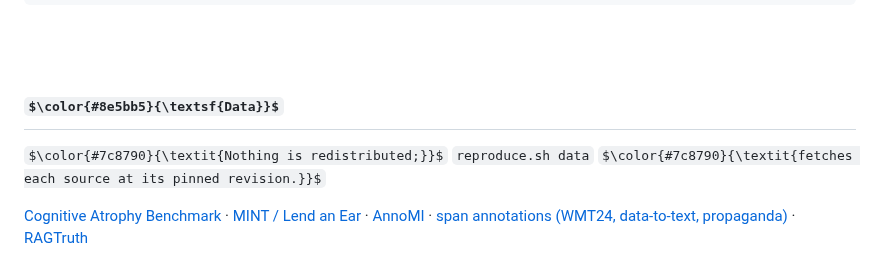
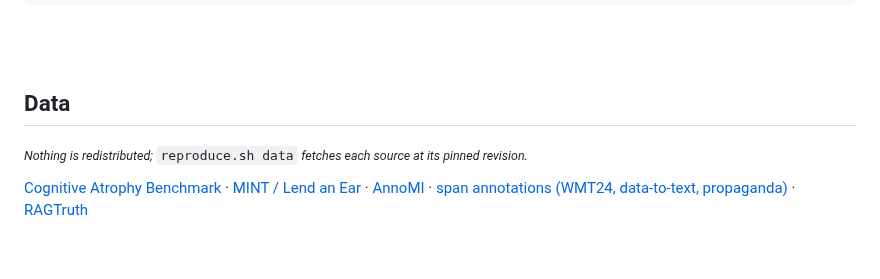
Before and after one commit to Mriyazat/script-metric, a Markdown page: README.md, the part around one of its changes. Rendered like a GitHub page; some formulas as TeX source.

```diff
--- a/README.md
+++ b/README.md
@@ -89,8 +89,8 @@ score, profile = metric.compute(metric.load_spans("spans.csv"))
 
 <br>
 
-## $\color{#8e5bb5}{\textsf{Data}}$
+## Data
 
-$\color{#7c8790}{\textit{Nothing is redistributed;}}$ `reproduce.sh data` $\color{#7c8790}{\textit{fetches each source at its pinned revision.}}$
+<sub><i>Nothing is redistributed;</i> `reproduce.sh data` <i>fetches each source at its pinned revision.</i></sub>
 
 [Cognitive Atrophy Benchmark](https://huggingface.co/datasets/abadawi/Cognitive_Atrophy_Benchmark) · [MINT / Lend an Ear](https://github.com/honglizhan/mint-empathy) · [AnnoMI](https://github.com/uccollab/AnnoMI) · [span annotations (WMT24, data-to-text, propaganda)](https://github.com/llm-span-annotators/span-annotation) · [RAGTruth](https://github.com/ParticleMedia/RAGTruth)
```
Also changed, not shown: other parts of README.md (+9 -9 lines), assets/header.png (added), 1 other file.
